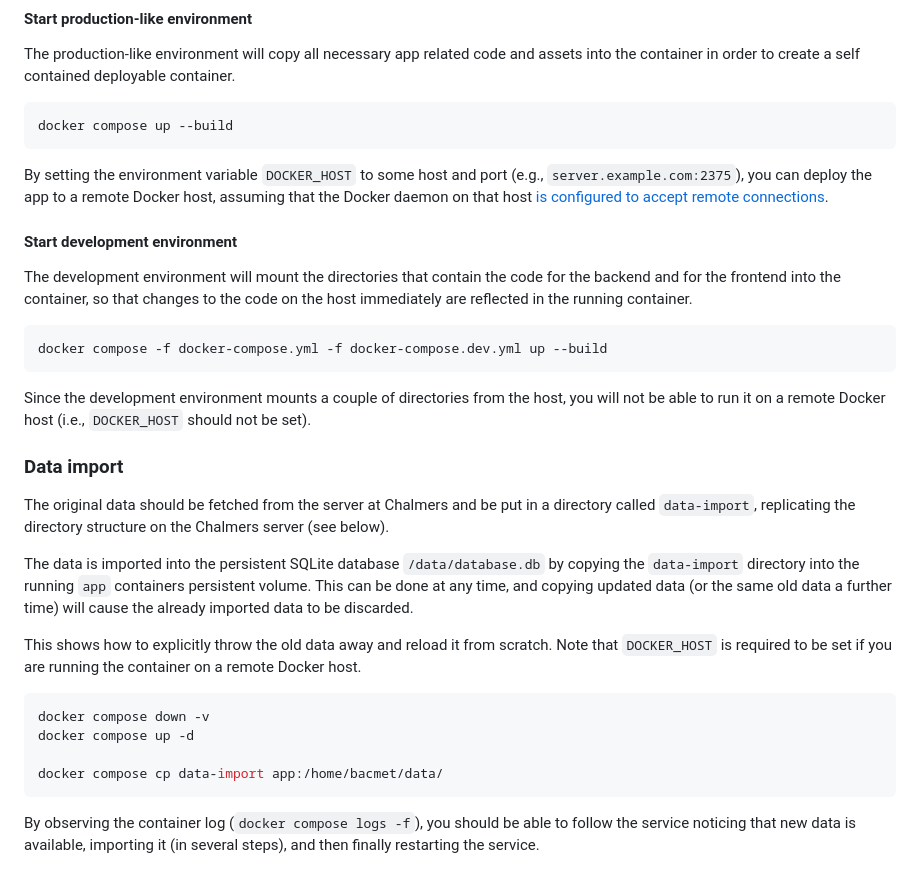
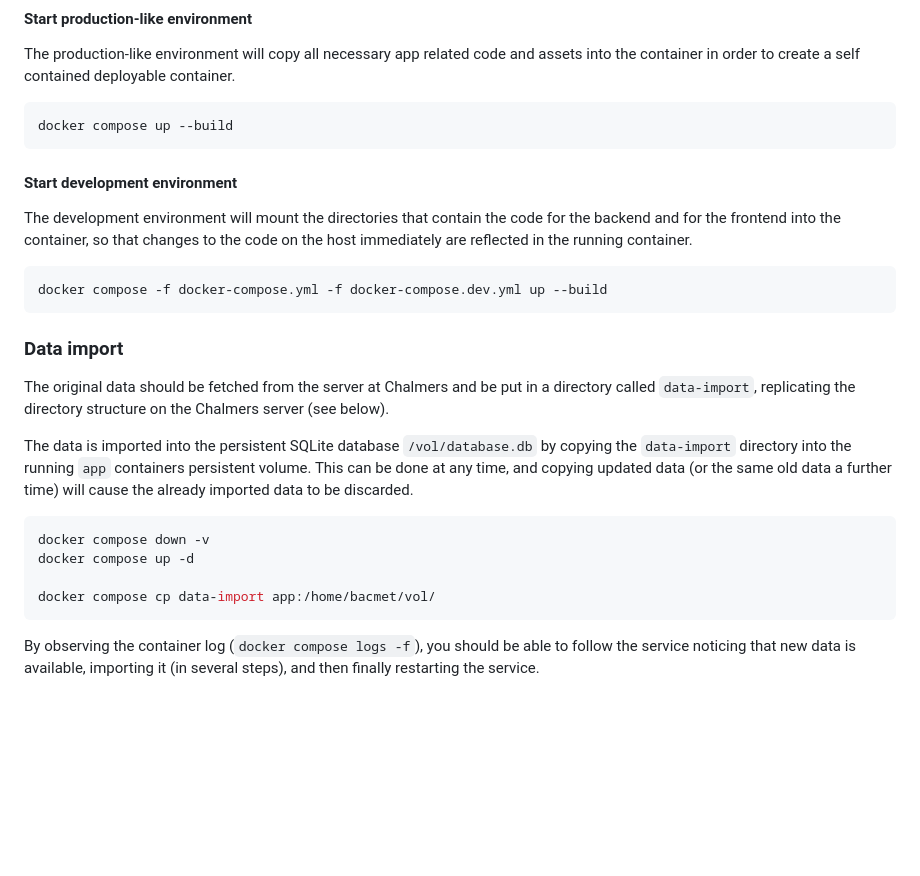
Before and after one commit to NBISweden/bacmet, a Markdown page: README.md, the part around the change. Rendered like a GitHub page; blank space fills up the shorter version.

Commit message:
docs: Remove the mentioning of DOCKER_HOST (it will not be used)
... and update paths.

````diff
--- a/README.md
+++ b/README.md
@@ -34,12 +34,6 @@ deployable container.
 docker compose up --build
 ```
 
-By setting the environment variable `DOCKER_HOST` to some host and port
-(e.g., `server.example.com:2375`), you can deploy the app to a remote
-Docker host, assuming that the Docker daemon on that host [is configured
-to accept remote
-connections](https://docs.docker.com/engine/daemon/remote-access/).
-
 #### Start development environment
 
 The development environment will mount the directories that contain the
@@ -51,10 +45,6 @@ container.
 docker compose -f docker-compose.yml -f docker-compose.dev.yml up --build
 ```
 
-Since the development environment mounts a couple of directories from
-the host, you will not be able to run it on a remote Docker host (i.e.,
-`DOCKER_HOST` should not be set).
-
 ### Data import
 
 The original data should be fetched from the server at Chalmers and be
@@ -62,20 +52,16 @@ put in a directory called `data-import`, replicating the directory
 structure on the Chalmers server (see below).
 
 The data is imported into the persistent SQLite database
-`/data/database.db` by copying the `data-import` directory into the
+`/vol/database.db` by copying the `data-import` directory into the
 running `app` containers persistent volume. This can be done at any
 time, and copying updated data (or the same old data a further time)
 will cause the already imported data to be discarded.
-
-This shows how to explicitly throw the old data away and reload it from
-scratch. Note that `DOCKER_HOST` is required to be set if you are
-running the container on a remote Docker host.
 
 ``` shell
 docker compose down -v
 docker compose up -d
 
-docker compose cp data-import app:/home/bacmet/data/
+docker compose cp data-import app:/home/bacmet/vol/
 ```
 
 By observing the container log (`docker compose logs -f`), you should be
````
